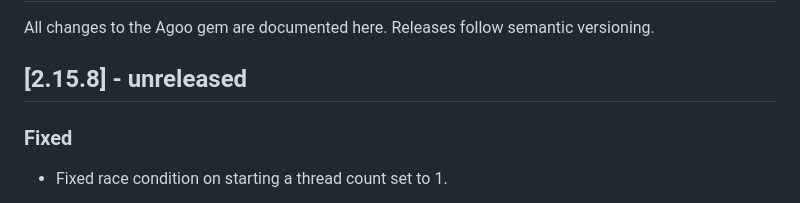
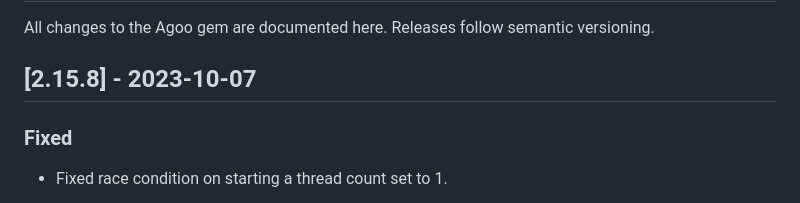
Before and after one commit to ohler55/agoo, a Markdown page: CHANGELOG.md, the part around the change. Rendered like a GitHub page.

Commit message:
Update changelong

```diff
--- a/CHANGELOG.md
+++ b/CHANGELOG.md
@@ -2,7 +2,7 @@
 
 All changes to the Agoo gem are documented here. Releases follow semantic versioning.
 
-## [2.15.8] - unreleased
+## [2.15.8] - 2023-10-07
 
 ### Fixed
 
```
